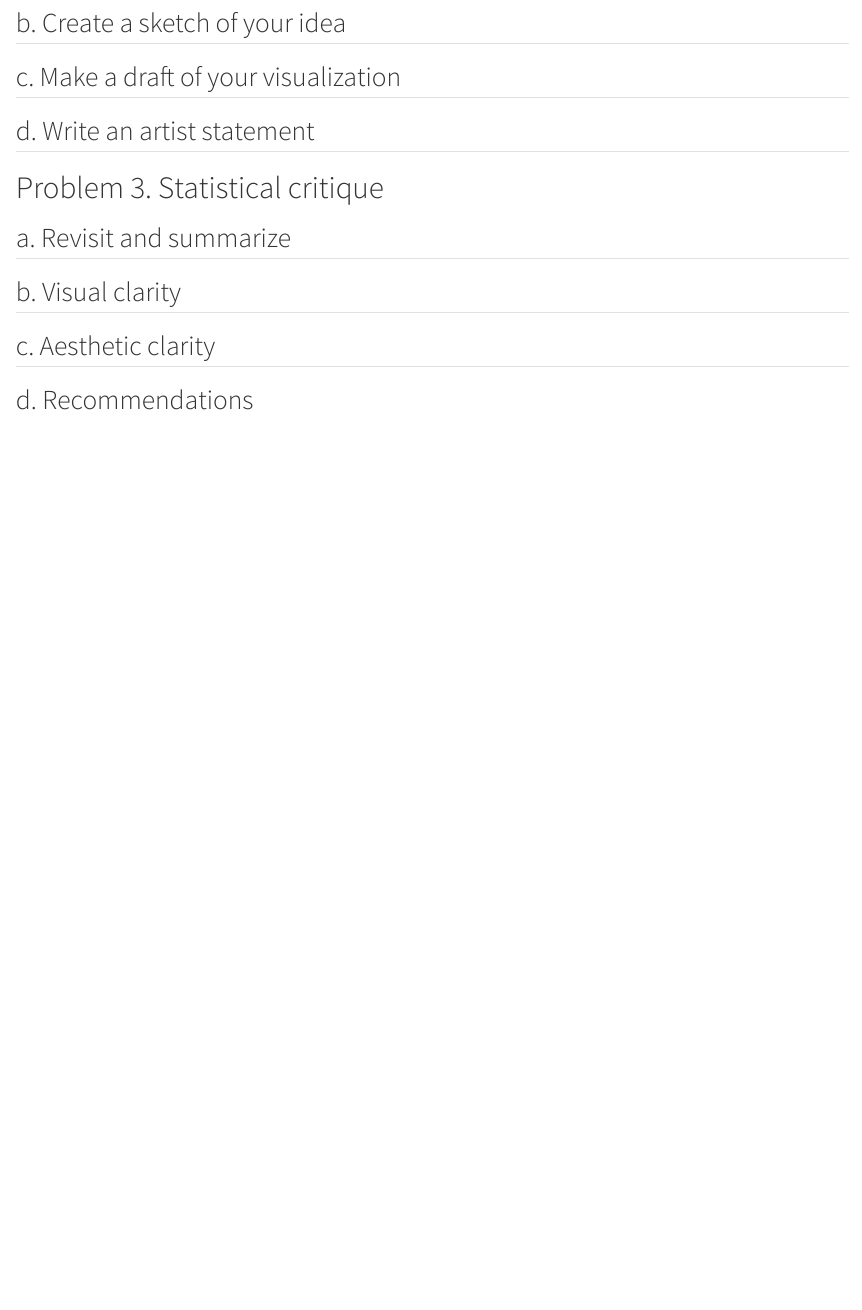
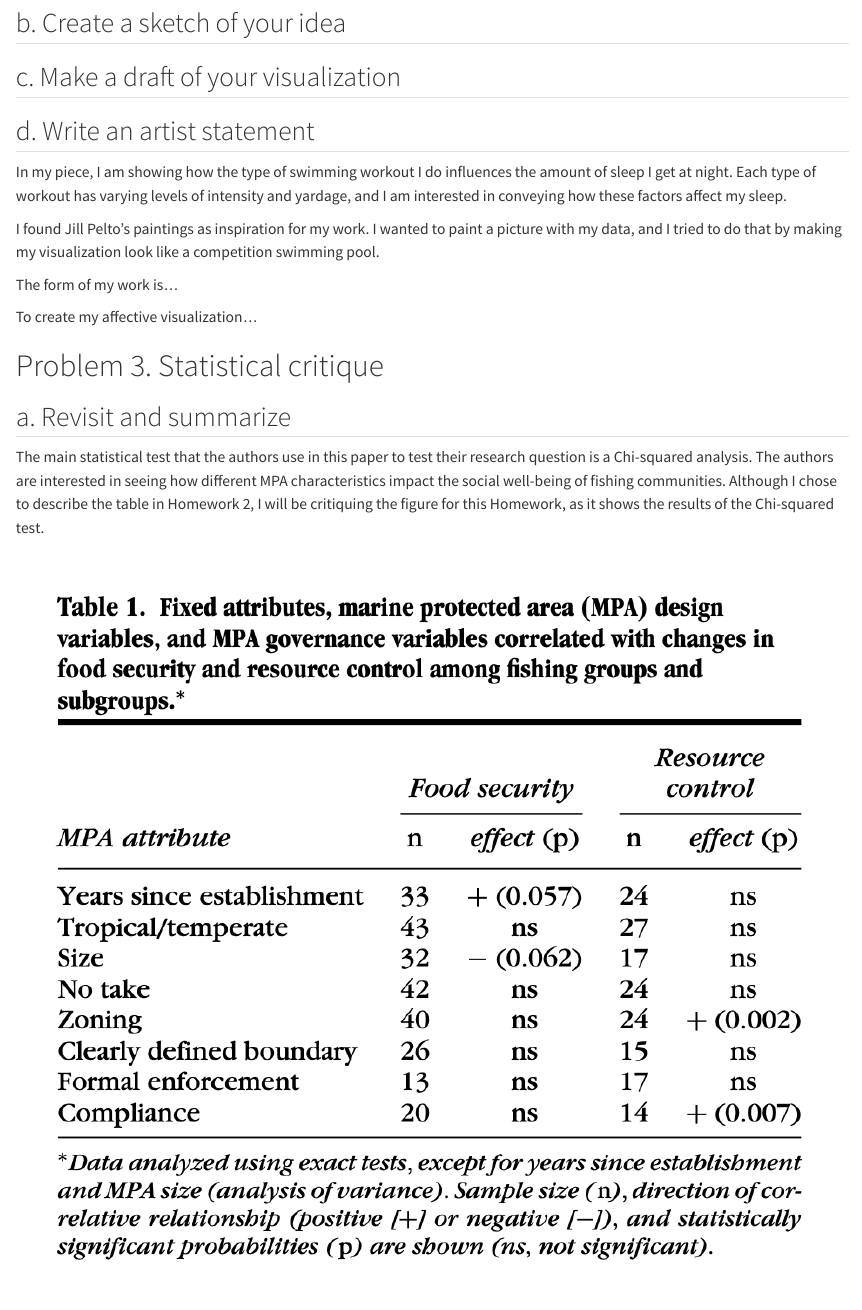
Before and after one commit to ellieschomberg/ENVS-193DS_homework-03, a Quarto document (code/ENVS-193DS_homework-03.qmd): the page in a window 1100 px wide, from 3530 px down. Rendered offline with R 4.5, knitr and Pandoc in place of Quarto, with nearby package versions; code that draws random numbers runs with fixed seeds of ours; long lines of code are wrapped; column names are cleaned by a stand-in for the janitor package.

Commit message:
completed problem 3a and inserted the images for my statistical critique

```diff
--- a/code/ENVS-193DS_homework-03.qmd
+++ b/code/ENVS-193DS_homework-03.qmd
@@ -127,9 +127,23 @@ Since I am comparing the type of swimming workout I do to the amount of hours I
 
 ## d. Write an artist statement
 
+In my piece, I am showing how the type of swimming workout I do influences the amount of sleep I get at night. Each type of workout has varying levels of intensity and yardage, and I am interested in conveying how these factors affect my sleep.
+
+I found Jill Pelto's paintings as inspiration for my work. I wanted to paint a picture with my data, and I tried to do that by making my visualization look like a competition swimming pool.
+
+The form of my work is...
+
+To create my affective visualization...
+
 # Problem 3. Statistical critique
 
 ## a. Revisit and summarize
+
+The main statistical test that the authors use in this paper to test their research question is a Chi-squared analysis. The authors are interested in seeing how different MPA characteristics impact the social well-being of fishing communities. Although I chose to describe the table in Homework 2, I will be critiquing the figure for this Homework, as it shows the results of the Chi-squared test.
+
+![Table 1.](table 1.png)
+
+![Figure 1.](figure 1.png)
 
 ## b. Visual clarity
 
```
Also changed, not shown: code/ENVS-193DS_homework-03.html, code/ENVS-193DS_homework-03_files/figure-html/jitterplot-1.png, code/figure 1.png (added), code/table 1.png (added), 2 other files.
